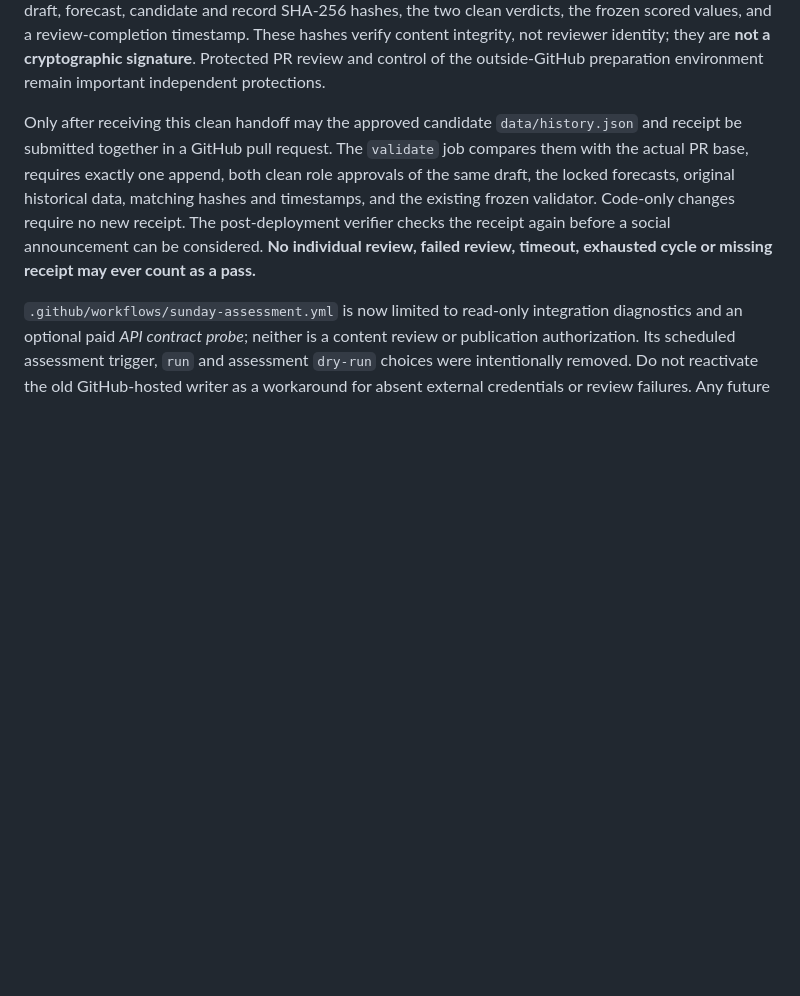
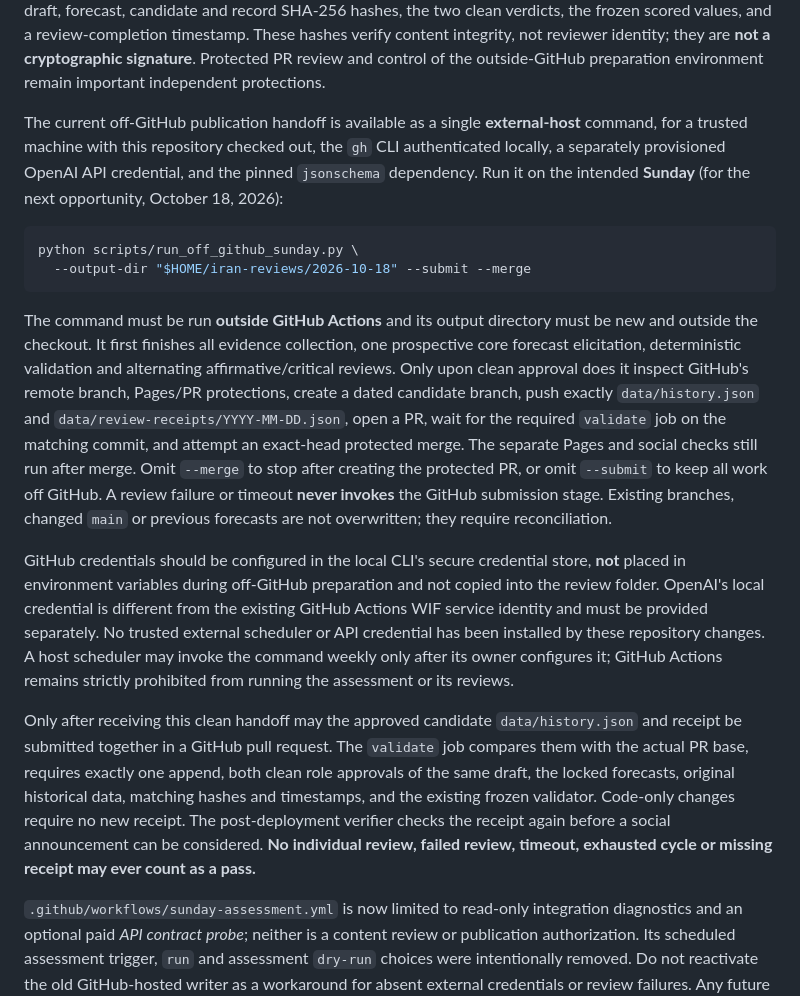
Before and after one commit to chuckcoleman/iran-stability-monitor, a Markdown page: AUTOMATION.md, the part around the change. Drawn GitHub-style; blank space fills up the shorter version.

Commit message:
Document one-shot externally reviewed Sunday handoff and protected CI merge controls

````diff
--- a/AUTOMATION.md
+++ b/AUTOMATION.md
@@ -41,6 +41,40 @@ and a review-completion timestamp. These hashes verify content integrity,
 not reviewer identity; they are **not a cryptographic signature**. Protected
 PR review and control of the outside-GitHub preparation environment remain
 important independent protections.
+
+The current off-GitHub publication handoff is available as a single
+**external-host** command, for a trusted machine with this repository checked
+out, the `gh` CLI authenticated locally, a separately provisioned OpenAI API
+credential, and the pinned `jsonschema` dependency. Run it on the intended
+**Sunday** (for the next opportunity, October 18, 2026):
+
+```sh
+python scripts/run_off_github_sunday.py \
+  --output-dir "$HOME/iran-reviews/2026-10-18" --submit --merge
+```
+
+The command must be run **outside GitHub Actions** and its output directory
+must be new and outside the checkout. It first finishes all evidence collection,
+one prospective core forecast elicitation, deterministic validation and
+alternating affirmative/critical reviews. Only upon clean approval does it
+inspect GitHub's remote branch, Pages/PR protections, create a dated candidate
+branch, push exactly `data/history.json` and
+`data/review-receipts/YYYY-MM-DD.json`, open a PR, wait for the required
+`validate` job on the matching commit, and attempt an exact-head protected
+merge. The separate Pages and social checks still run after merge. Omit
+`--merge` to stop after creating the protected PR, or omit `--submit`
+to keep all work off GitHub. A review failure or timeout **never invokes**
+the GitHub submission stage. Existing branches, changed `main` or previous
+forecasts are not overwritten; they require reconciliation.
+
+GitHub credentials should be configured in the local CLI's secure credential
+store, **not** placed in environment variables during off-GitHub preparation
+and not copied into the review folder. OpenAI's local credential is different
+from the existing GitHub Actions WIF service identity and must be provided
+separately. No trusted external scheduler or API credential has been installed
+by these repository changes. A host scheduler may invoke the command weekly
+only after its owner configures it; GitHub Actions remains strictly prohibited
+from running the assessment or its reviews.
 
 Only after receiving this clean handoff may the approved candidate
 `data/history.json` and receipt be submitted together in a GitHub pull
````
